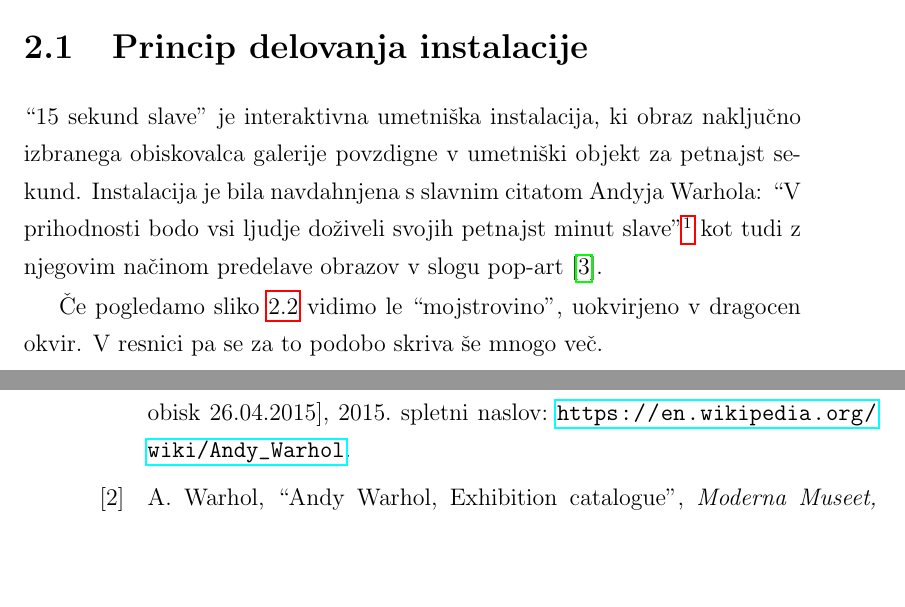
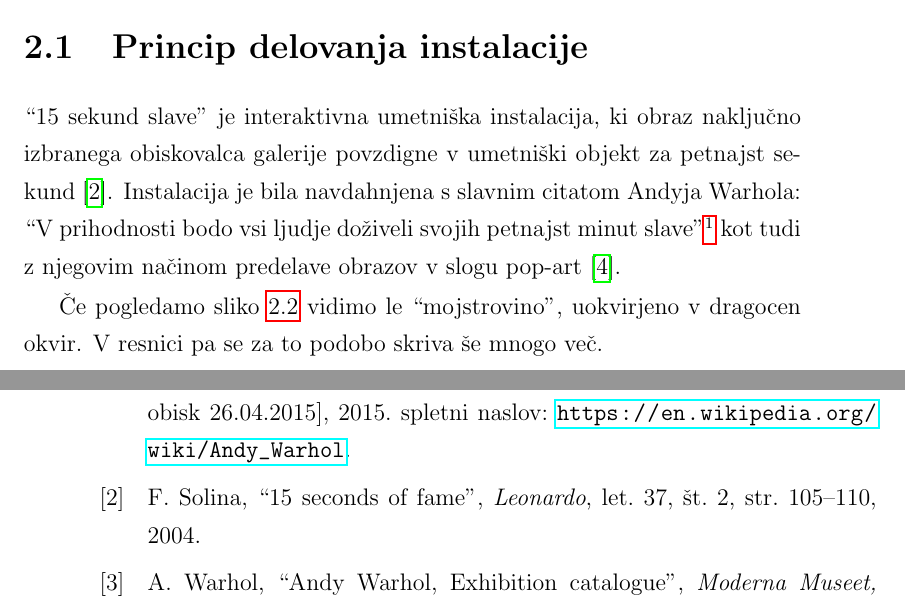
Before and after one commit to majcn/FrameOfFame, a LaTeX thesis (report/master.tex, which reads report/content/magistrska_naloga.tex): two parts of pages 22 and 65 of 66, joined at a grey line, cut so that both start at the same text, the shorter picture padded with empty space. Compiled offline with pdfLaTeX.

Commit message:
cite leonardo

```diff
--- a/report/content/magistrska_naloga.tex
+++ b/report/content/magistrska_naloga.tex
@@ -98,7 +98,7 @@ Umrl je zaradi srčne kapi 22. februarja 1987 v spanju, star 58 let.
 \section{Princip delovanja instalacije}
 ``15 sekund slave'' je interaktivna umetniška instalacija, ki obraz naključno
 izbranega obiskovalca galerije povzdigne v umetniški objekt za petnajst
-sekund. Instalacija je bila navdahnjena s slavnim citatom Andyja Warhola: ``V
+sekund~\cite{leonardo}. Instalacija je bila navdahnjena s slavnim citatom Andyja Warhola: ``V
 prihodnosti bodo vsi ljudje doživeli svojih petnajst minut
 slave''\footnote{Originalno v angleščini: \textit{``In the future everybody
 will be world-famous for fifteen minutes''}\cite{andyExhibition}.} kot tudi z
```
